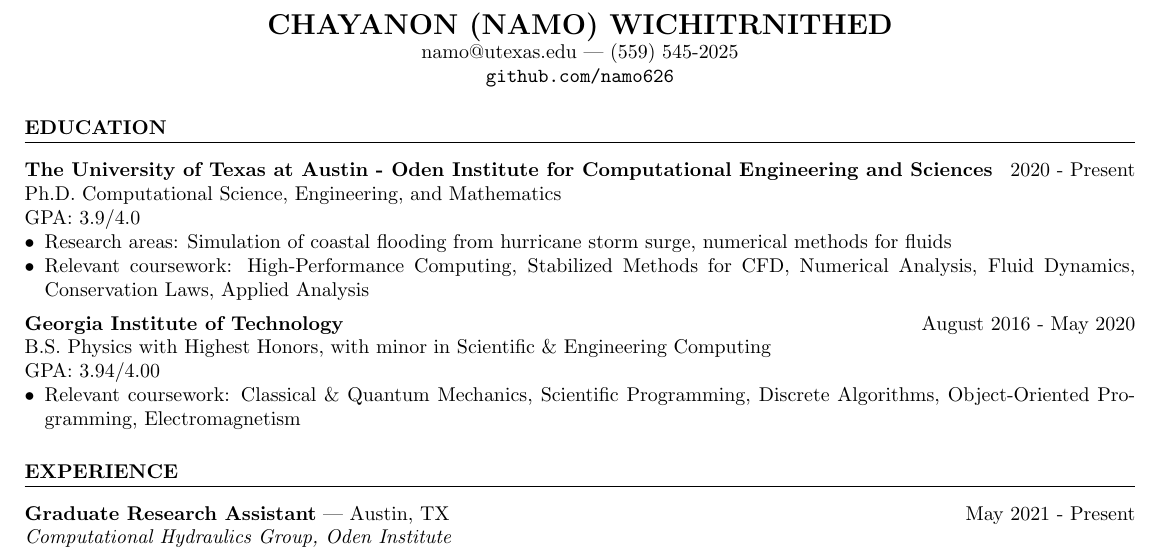
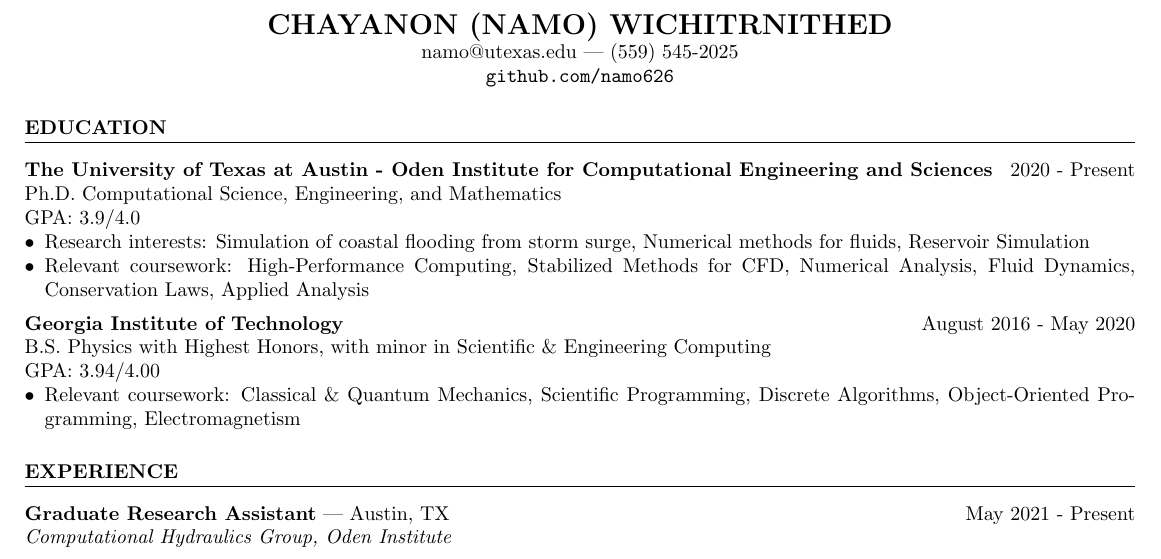
Before and after one commit to namo626/resume, a LaTeX CV (resume.tex): part of the page, cut so that both start at the same text. Compiled offline with pdfLaTeX.

Commit message:
Add interest

```diff
--- a/resume.tex
+++ b/resume.tex
@@ -63,7 +63,7 @@
     GPA: 3.9/4.0
   \begin{itemize}[leftmargin=*,topsep=0pt]
     \setlength\itemsep{-0.3em}
-    \item Research areas: Simulation of coastal flooding from hurricane storm surge, numerical methods for fluids
+    \item Research interests: Simulation of coastal flooding from storm surge, Numerical methods for fluids, Reservoir Simulation
     \item Relevant coursework: High-Performance Computing, Stabilized Methods for CFD, Numerical Analysis, Fluid Dynamics, Conservation Laws, Applied Analysis
   \end{itemize}
   \medskip
```
Also changed, not shown: resume.pdf.
